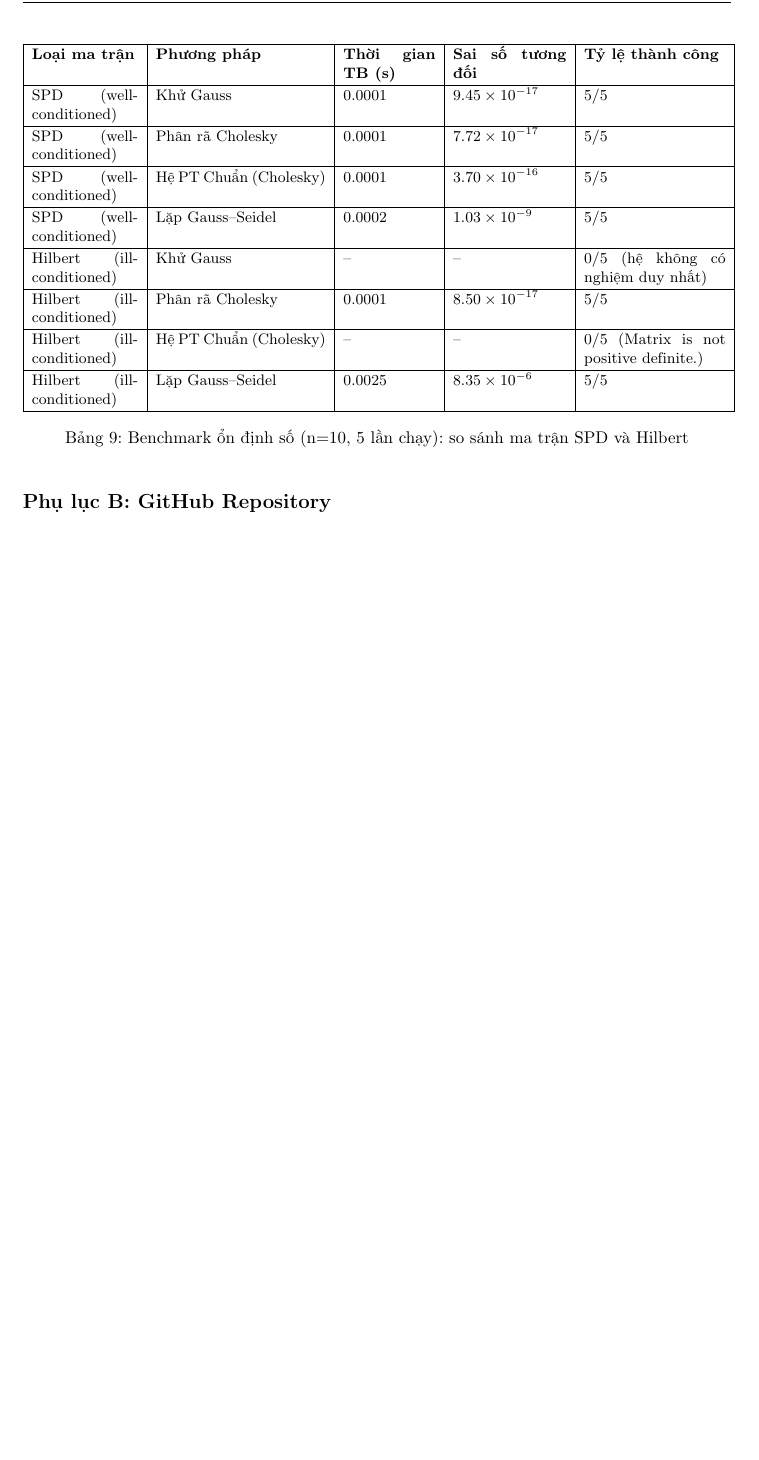
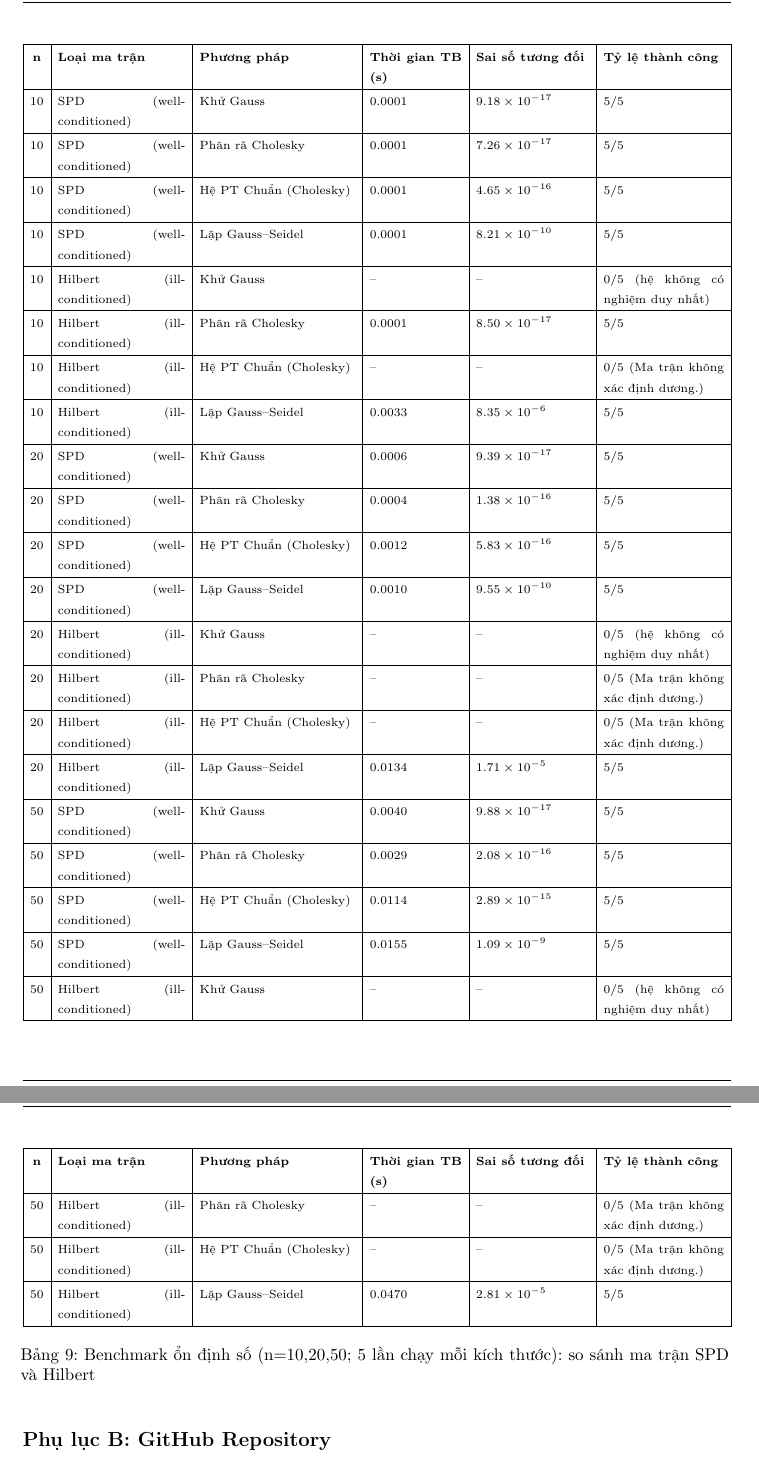
Before and after one commit to TNTruong196/PRJ1_TUDTK_N1, a LaTeX document (report/report.tex): part of page 37 of 37 before the commit and two parts of pages 37 and 38 of 38 after it, the two joined at a grey line, cut so that both start at the same text, the shorter picture padded with empty space. Compiled offline with pdfLaTeX.

Commit message:
Modified Part 1 and Report, Add more Testcase for Part 3

```diff
--- a/report/report.tex
+++ b/report/report.tex
@@ -1326,26 +1329,45 @@ Sai số tương đối được dùng trong mọi bảng là:
 \end{longtable}
 \endgroup
 
-\begin{table}[H]
-\centering
-\small
-\setlength{\tabcolsep}{5pt}
+\begingroup
+\scriptsize
+\setlength{\tabcolsep}{4pt}
 \renewcommand{\arraystretch}{1.15}
-\begin{tabular}{|p{0.15\textwidth}|p{0.24\textwidth}|p{0.13\textwidth}|p{0.16\textwidth}|p{0.20\textwidth}|}
+\begin{longtable}{|c|p{0.18\textwidth}|p{0.22\textwidth}|p{0.13\textwidth}|p{0.16\textwidth}|p{0.17\textwidth}|}
 \hline
-\textbf{Loại ma trận} & \textbf{Phương pháp} & \textbf{Thời gian TB (s)} & \textbf{Sai số tương đối} & \textbf{Tỷ lệ thành công} \\ \hline
-SPD (well-conditioned) & Khử Gauss & 0.0001 & $9.45\times 10^{-17}$ & 5/5 \\ \hline
-SPD (well-conditioned) & Phân rã Cholesky & 0.0001 & $7.72\times 10^{-17}$ & 5/5 \\ \hline
-SPD (well-conditioned) & Hệ PT Chuẩn (Cholesky) & 0.0001 & $3.70\times 10^{-16}$ & 5/5 \\ \hline
-SPD (well-conditioned) & Lặp Gauss--Seidel & 0.0002 & $1.03\times 10^{-9}$ & 5/5 \\ \hline
-Hilbert (ill-conditioned) & Khử Gauss & -- & -- & 0/5 (hệ không có nghiệm duy nhất) \\ \hline
-Hilbert (ill-conditioned) & Phân rã Cholesky & 0.0001 & $8.50\times 10^{-17}$ & 5/5 \\ \hline
-Hilbert (ill-conditioned) & Hệ PT Chuẩn (Cholesky) & -- & -- & 0/5 (Matrix is not positive definite.) \\ \hline
-Hilbert (ill-conditioned) & Lặp Gauss--Seidel & 0.0025 & $8.35\times 10^{-6}$ & 5/5 \\ \hline
-\end{tabular}
-\caption{Benchmark ổn định số (n=10, 5 lần chạy): so sánh ma trận SPD và Hilbert}
+\textbf{n} & \textbf{Loại ma trận} & \textbf{Phương pháp} & \textbf{Thời gian TB (s)} & \textbf{Sai số tương đối} & \textbf{Tỷ lệ thành công} \\ \hline
+\endfirsthead
+\hline
+\textbf{n} & \textbf{Loại ma trận} & \textbf{Phương pháp} & \textbf{Thời gian TB (s)} & \textbf{Sai số tương đối} & \textbf{Tỷ lệ thành công} \\ \hline
+\endhead
+10 & SPD (well-conditioned) & Khử Gauss & 0.0001 & $9.18\times 10^{-17}$ & 5/5 \\ \hline
+10 & SPD (well-conditioned) & Phân rã Cholesky & 0.0001 & $7.26\times 10^{-17}$ & 5/5 \\ \hline
+10 & SPD (well-conditioned) & Hệ PT Chuẩn (Cholesky) & 0.0001 & $4.65\times 10^{-16}$ & 5/5 \\ \hline
+10 & SPD (well-conditioned) & Lặp Gauss--Seidel & 0.0001 & $8.21\times 10^{-10}$ & 5/5 \\ \hline
+10 & Hilbert (ill-conditioned) & Khử Gauss & -- & -- & 0/5 (hệ không có nghiệm duy nhất) \\ \hline
+10 & Hilbert (ill-conditioned) & Phân rã Cholesky & 0.0001 & $8.50\times 10^{-17}$ & 5/5 \\ \hline
+10 & Hilbert (ill-conditioned) & Hệ PT Chuẩn (Cholesky) & -- & -- & 0/5 (Ma trận không xác định dương.) \\ \hline
+10 & Hilbert (ill-conditioned) & Lặp Gauss--Seidel & 0.0033 & $8.35\times 10^{-6}$ & 5/5 \\ \hline
+20 & SPD (well-conditioned) & Khử Gauss & 0.0006 & $9.39\times 10^{-17}$ & 5/5 \\ \hline
+20 & SPD (well-conditioned) & Phân rã Cholesky & 0.0004 & $1.38\times 10^{-16}$ & 5/5 \\ \hline
+20 & SPD (well-conditioned) & Hệ PT Chuẩn (Cholesky) & 0.0012 & $5.83\times 10^{-16}$ & 5/5 \\ \hline
+20 & SPD (well-conditioned) & Lặp Gauss--Seidel & 0.0010 & $9.55\times 10^{-10}$ & 5/5 \\ \hline
+20 & Hilbert (ill-conditioned) & Khử Gauss & -- & -- & 0/5 (hệ không có nghiệm duy nhất) \\ \hline
+20 & Hilbert (ill-conditioned) & Phân rã Cholesky & -- & -- & 0/5 (Ma trận không xác định dương.) \\ \hline
+20 & Hilbert (ill-conditioned) & Hệ PT Chuẩn (Cholesky) & -- & -- & 0/5 (Ma trận không xác định dương.) \\ \hline
+20 & Hilbert (ill-conditioned) & Lặp Gauss--Seidel & 0.0134 & $1.71\times 10^{-5}$ & 5/5 \\ \hline
+50 & SPD (well-conditioned) & Khử Gauss & 0.0040 & $9.88\times 10^{-17}$ & 5/5 \\ \hline
+50 & SPD (well-conditioned) & Phân rã Cholesky & 0.0029 & $2.08\times 10^{-16}$ & 5/5 \\ \hline
+50 & SPD (well-conditioned) & Hệ PT Chuẩn (Cholesky) & 0.0114 & $2.89\times 10^{-15}$ & 5/5 \\ \hline
+50 & SPD (well-conditioned) & Lặp Gauss--Seidel & 0.0155 & $1.09\times 10^{-9}$ & 5/5 \\ \hline
+50 & Hilbert (ill-conditioned) & Khử Gauss & -- & -- & 0/5 (hệ không có nghiệm duy nhất) \\ \hline
+50 & Hilbert (ill-conditioned) & Phân rã Cholesky & -- & -- & 0/5 (Ma trận không xác định dương.) \\ \hline
+50 & Hilbert (ill-conditioned) & Hệ PT Chuẩn (Cholesky) & -- & -- & 0/5 (Ma trận không xác định dương.) \\ \hline
+50 & Hilbert (ill-conditioned) & Lặp Gauss--Seidel & 0.0470 & $2.81\times 10^{-5}$ & 5/5 \\ \hline
+\caption{Benchmark ổn định số (n=10,20,50; 5 lần chạy mỗi kích thước): so sánh ma trận SPD và Hilbert}
 \label{tab:appendix_stability_benchmark}
-\end{table}
+\end{longtable}
+\endgroup
 
 \subsection*{Phụ lục B: GitHub Repository}
 \addcontentsline{toc}{subsection}{Phụ lục B: GitHub Repository}
```
Also changed, not shown: report/report.pdf, report/report.tex (3 more changed lines), 3 other files.
